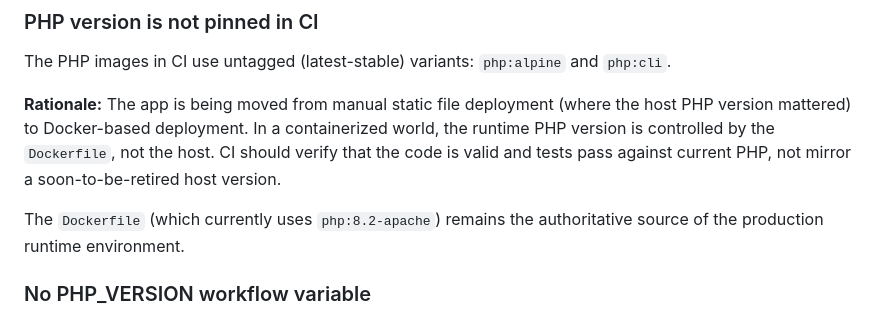
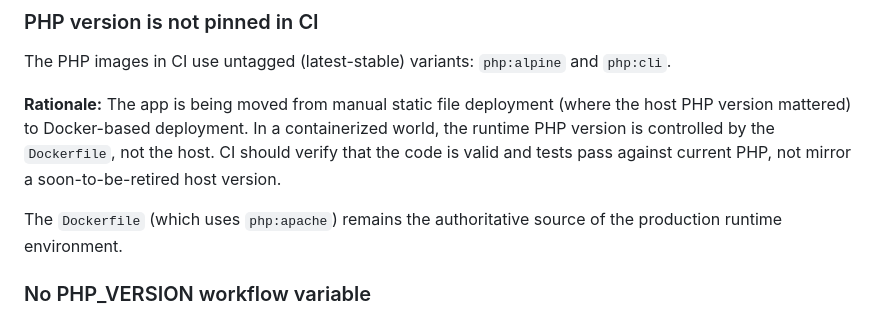
Before and after one commit to AMSAT-NA/satellite-status, a Markdown page: docs/agents/ci-pipeline.md, the part around the change. GitHub-like rendering.

Commit message:
Update ci-pipeline.md to reflect unpinned Dockerfile image
Co-Authored-By: Claude Sonnet 4.6 <noreply@anthropic.com>

```diff
--- a/docs/agents/ci-pipeline.md
+++ b/docs/agents/ci-pipeline.md
@@ -44,7 +44,7 @@ mattered) to Docker-based deployment. In a containerized world, the runtime PHP
 controlled by the `Dockerfile`, not the host. CI should verify that the code is valid and tests
 pass against current PHP, not mirror a soon-to-be-retired host version.
 
-The `Dockerfile` (which currently uses `php:8.2-apache`) remains the authoritative source of the
+The `Dockerfile` (which uses `php:apache`) remains the authoritative source of the
 production runtime environment.
 
 ### No PHP_VERSION workflow variable
```
